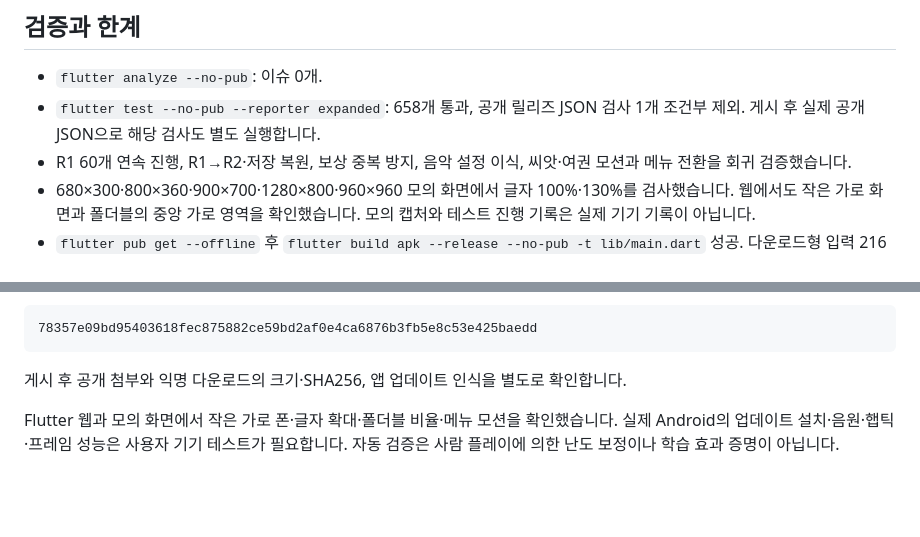
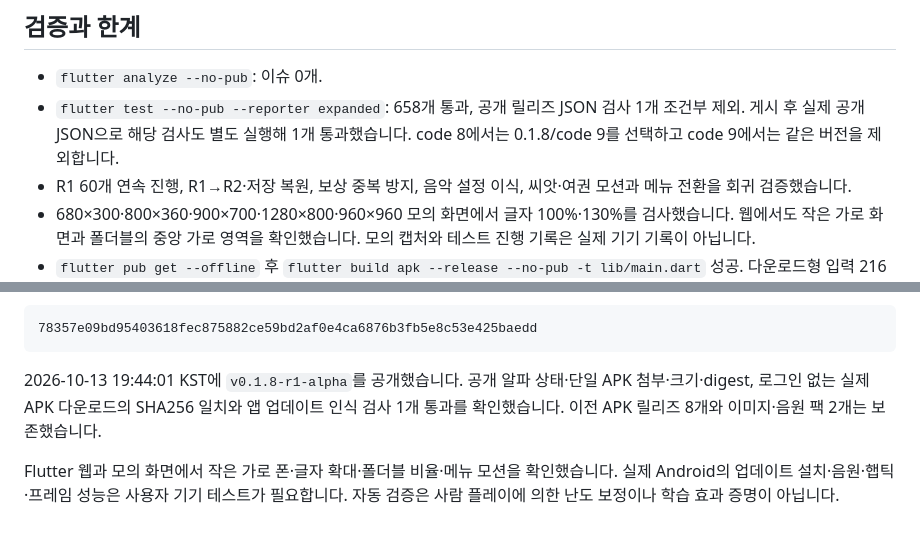
Before and after one commit to Crus7230/kv-engpzl, a Markdown page: docs/RELEASE_NOTES_0_1_8.md, 2 parts joined by grey strips. Drawn GitHub-style; blank space fills up the shorter version.

Commit message:
Document verified public KVM 0.1.8 release

````diff
--- a/docs/RELEASE_NOTES_0_1_8.md
+++ b/docs/RELEASE_NOTES_0_1_8.md
@@ -26,7 +26,7 @@
 ## 검증과 한계
 
 - `flutter analyze --no-pub`: 이슈 0개.
-- `flutter test --no-pub --reporter expanded`: 658개 통과, 공개 릴리즈 JSON 검사 1개 조건부 제외. 게시 후 실제 공개 JSON으로 해당 검사도 별도 실행합니다.
+- `flutter test --no-pub --reporter expanded`: 658개 통과, 공개 릴리즈 JSON 검사 1개 조건부 제외. 게시 후 실제 공개 JSON으로 해당 검사도 별도 실행해 1개 통과했습니다. code 8에서는 0.1.8/code 9를 선택하고 code 9에서는 같은 버전을 제외합니다.
 - R1 60개 연속 진행, R1→R2·저장 복원, 보상 중복 방지, 음악 설정 이식, 씨앗·여권 모션과 메뉴 전환을 회귀 검증했습니다.
 - 680×300·800×360·900×700·1280×800·960×960 모의 화면에서 글자 100%·130%를 검사했습니다. 웹에서도 작은 가로 화면과 폴더블의 중앙 가로 영역을 확인했습니다. 모의 캡처와 테스트 진행 기록은 실제 기기 기록이 아닙니다.
 - `flutter pub get --offline` 후 `flutter build apk --release --no-pub -t lib/main.dart` 성공. 다운로드형 입력 216개가 검증한 소스와 SHA256이 같습니다. pubspec에서는 보존 미디어 선언만 제외했습니다.
@@ -41,6 +41,6 @@ SHA256:
 78357e09bd95403618fec875882ce59bd2af0e4ca6876b3fb5e8c53e425baedd
 ```
 
-게시 후 공개 첨부와 익명 다운로드의 크기·SHA256, 앱 업데이트 인식을 별도로 확인합니다.
+2026-10-13 19:44:01 KST에 `v0.1.8-r1-alpha`를 공개했습니다. 공개 알파 상태·단일 APK 첨부·크기·digest, 로그인 없는 실제 APK 다운로드의 SHA256 일치와 앱 업데이트 인식 검사 1개 통과를 확인했습니다. 이전 APK 릴리즈 8개와 이미지·음원 팩 2개는 보존했습니다.
 
 Flutter 웹과 모의 화면에서 작은 가로 폰·글자 확대·폴더블 비율·메뉴 모션을 확인했습니다. 실제 Android의 업데이트 설치·음원·햅틱·프레임 성능은 사용자 기기 테스트가 필요합니다. 자동 검증은 사람 플레이에 의한 난도 보정이나 학습 효과 증명이 아닙니다.
````
